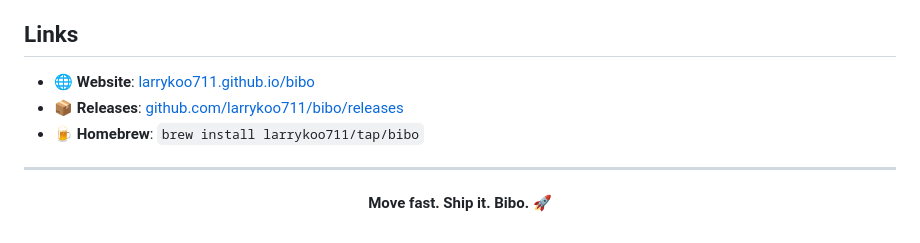
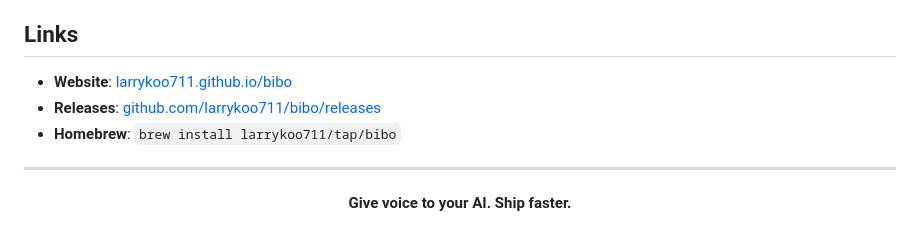
Before and after one commit to larrykoo711/bibo, a Markdown page: README.md, the part around one of its changes. GitHub-like rendering.

```diff
--- a/README.md
+++ b/README.md
@@ -163,12 +166,12 @@ MIT License - see [LICENSE](LICENSE) for details.
 
 ## Links
 
-- 🌐 **Website**: [larrykoo711.github.io/bibo](https://larrykoo711.github.io/bibo)
-- 📦 **Releases**: [github.com/larrykoo711/bibo/releases](https://github.com/larrykoo711/bibo/releases)
-- 🍺 **Homebrew**: `brew install larrykoo711/tap/bibo`
+- **Website**: [larrykoo711.github.io/bibo](https://larrykoo711.github.io/bibo)
+- **Releases**: [github.com/larrykoo711/bibo/releases](https://github.com/larrykoo711/bibo/releases)
+- **Homebrew**: `brew install larrykoo711/tap/bibo`
 
 ---
 
 <p align="center">
-  <strong>Move fast. Ship it. Bibo.</strong> 🚀
+  <strong>Give voice to your AI. Ship faster.</strong>
 </p>
```
Also changed, not shown: other parts of README.md (+61 -58 lines).
